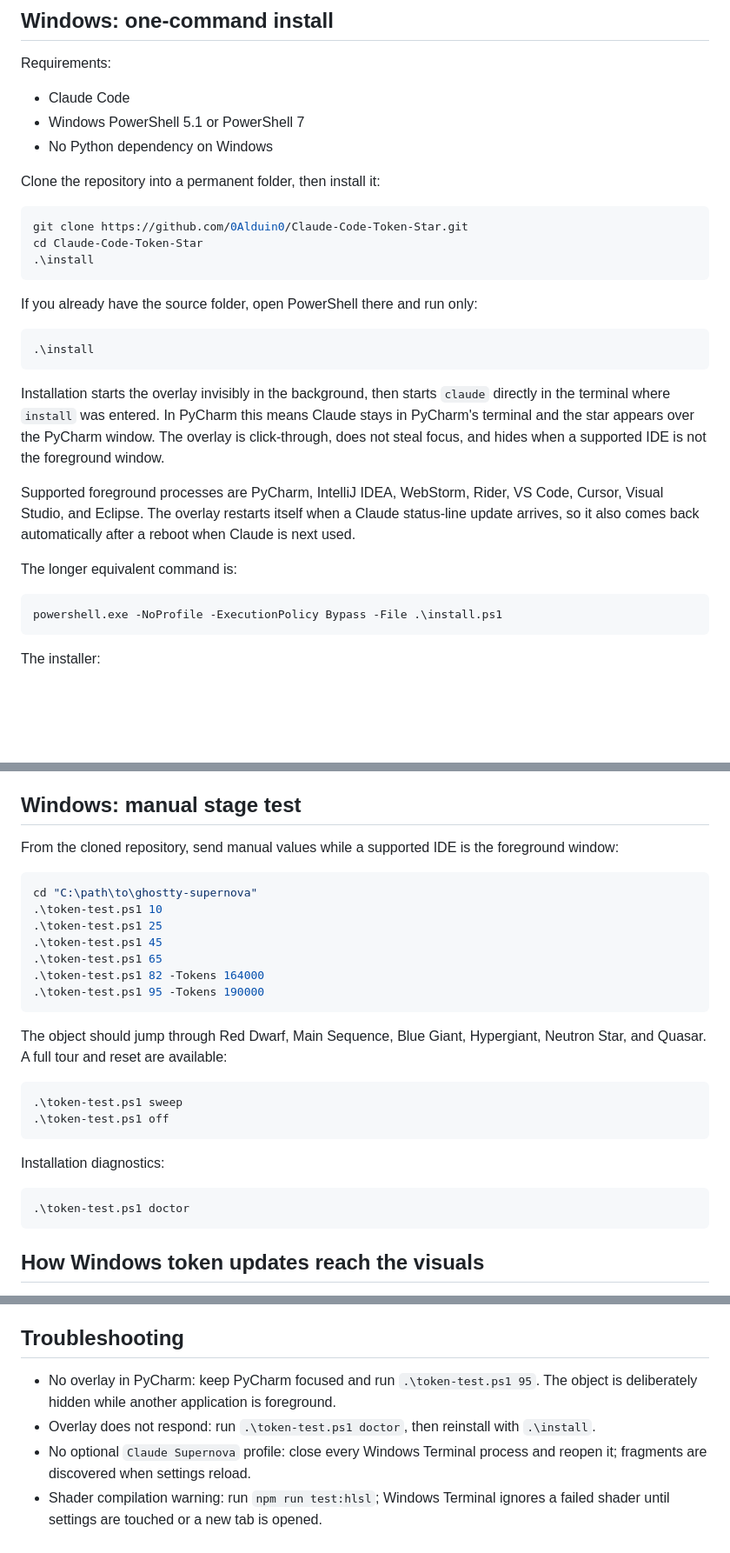
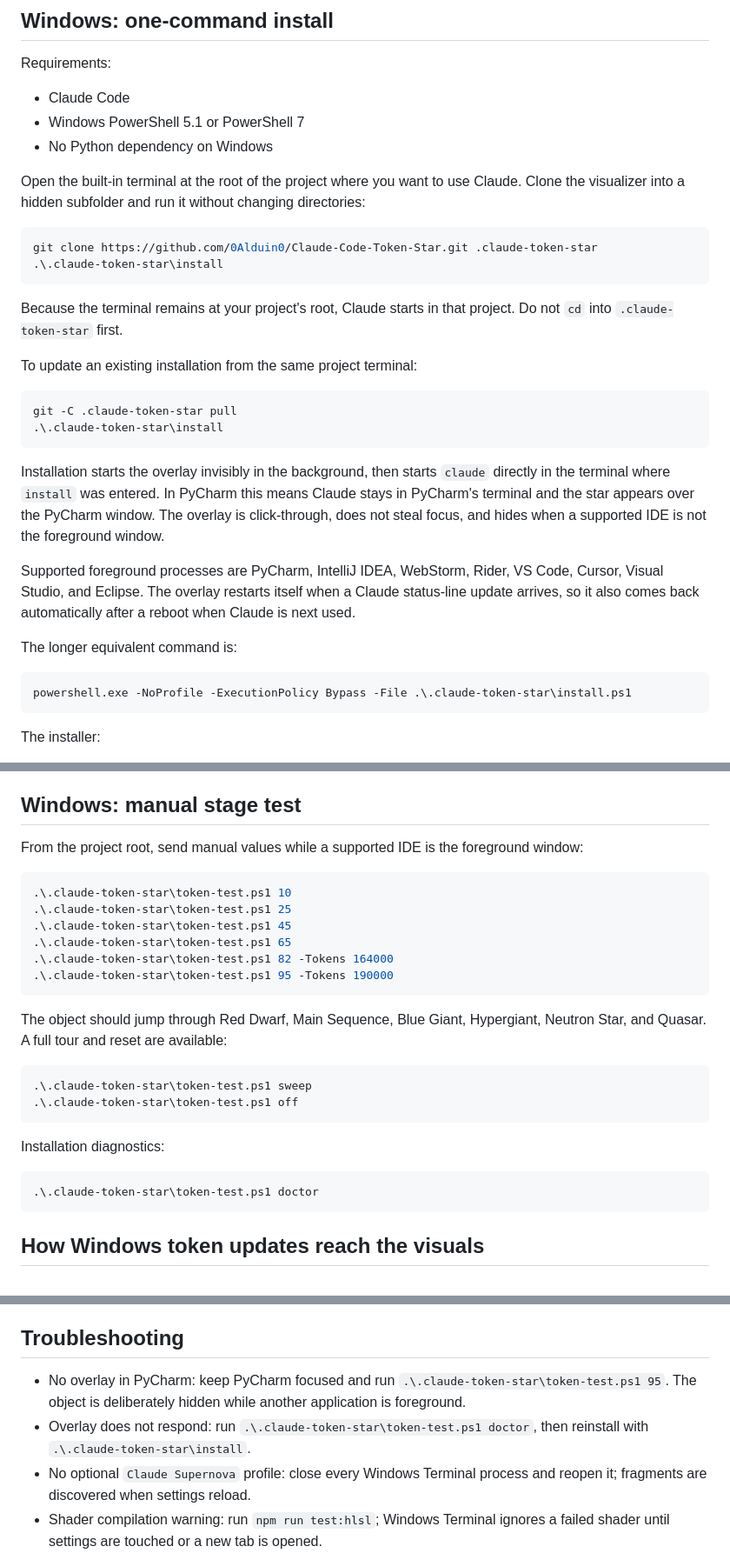
Before and after one commit to 0Alduin0/Claude-Code-Token-Star, a Markdown page: README.md, 3 parts joined by grey strips. Shown at 87% size. Rendered like a GitHub page; blank space fills up the shorter version.

Commit message:
docs: install from the current IDE project

````diff
--- a/README.md
+++ b/README.md
@@ -36,18 +36,23 @@ Requirements:
 - Windows PowerShell 5.1 or PowerShell 7
 - No Python dependency on Windows
 
-Clone the repository into a permanent folder, then install it:
+Open the built-in terminal at the root of the project where you want to use
+Claude. Clone the visualizer into a hidden subfolder and run it without changing
+directories:
 
 ```powershell
-git clone https://github.com/0Alduin0/Claude-Code-Token-Star.git
-cd Claude-Code-Token-Star
-.\install
+git clone https://github.com/0Alduin0/Claude-Code-Token-Star.git .claude-token-star
+.\.claude-token-star\install
 ```
 
-If you already have the source folder, open PowerShell there and run only:
+Because the terminal remains at your project's root, Claude starts in that
+project. Do not `cd` into `.claude-token-star` first.
+
+To update an existing installation from the same project terminal:
 
 ```powershell
-.\install
+git -C .claude-token-star pull
+.\.claude-token-star\install
 ```
 
 Installation starts the overlay invisibly in the background, then starts
@@ -64,7 +69,7 @@ reboot when Claude is next used.
 The longer equivalent command is:
 
 ```powershell
-powershell.exe -NoProfile -ExecutionPolicy Bypass -File .\install.ps1
+powershell.exe -NoProfile -ExecutionPolicy Bypass -File .\.claude-token-star\install.ps1
 ```
 
 The installer:
@@ -91,31 +96,30 @@ context-window values.
 
 ## Windows: manual stage test
 
-From the cloned repository, send manual values while a supported IDE is the
+From the project root, send manual values while a supported IDE is the
 foreground window:
 
 ```powershell
-cd "C:\path\to\ghostty-supernova"
-.\token-test.ps1 10
-.\token-test.ps1 25
-.\token-test.ps1 45
-.\token-test.ps1 65
-.\token-test.ps1 82 -Tokens 164000
-.\token-test.ps1 95 -Tokens 190000
+.\.claude-token-star\token-test.ps1 10
+.\.claude-token-star\token-test.ps1 25
+.\.claude-token-star\token-test.ps1 45
+.\.claude-token-star\token-test.ps1 65
+.\.claude-token-star\token-test.ps1 82 -Tokens 164000
+.\.claude-token-star\token-test.ps1 95 -Tokens 190000
 ```
 
 The object should jump through Red Dwarf, Main Sequence, Blue Giant,
 Hypergiant, Neutron Star, and Quasar. A full tour and reset are available:
 
 ```powershell
-.\token-test.ps1 sweep
-.\token-test.ps1 off
+.\.claude-token-star\token-test.ps1 sweep
+.\.claude-token-star\token-test.ps1 off
 ```
 
 Installation diagnostics:
 
 ```powershell
-.\token-test.ps1 doctor
+.\.claude-token-star\token-test.ps1 doctor
 ```
 
 ## How Windows token updates reach the visuals
@@ -266,10 +270,11 @@ fallback. GitHub Actions runs Linux, Windows, GLSL, and HLSL jobs.
 
 ## Troubleshooting
 
-- No overlay in PyCharm: keep PyCharm focused and run `.\token-test.ps1 95`.
+- No overlay in PyCharm: keep PyCharm focused and run
+  `.\.claude-token-star\token-test.ps1 95`.
   The object is deliberately hidden while another application is foreground.
-- Overlay does not respond: run `.\token-test.ps1 doctor`, then reinstall with
-  `.\install`.
+- Overlay does not respond: run `.\.claude-token-star\token-test.ps1 doctor`,
+  then reinstall with `.\.claude-token-star\install`.
 - No optional `Claude Supernova` profile: close every Windows Terminal process
   and reopen it; fragments are discovered when settings reload.
 - Shader compilation warning: run `npm run test:hlsl`; Windows Terminal ignores
````
Also changed, not shown: other parts of README.md (+2 -2 lines).
